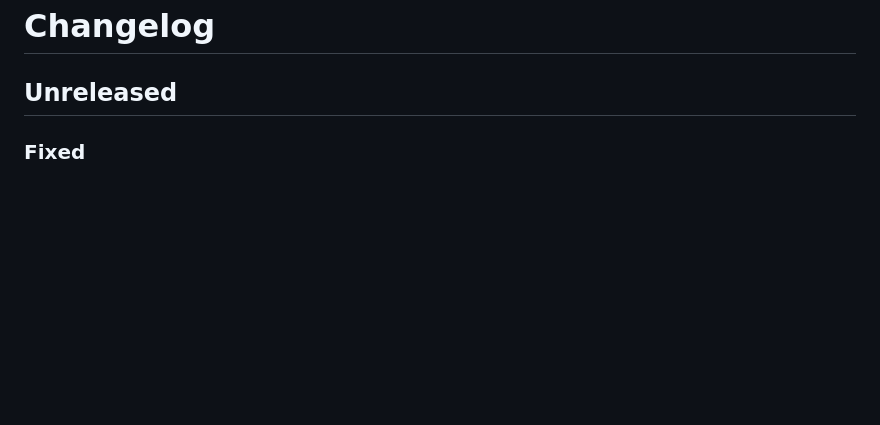
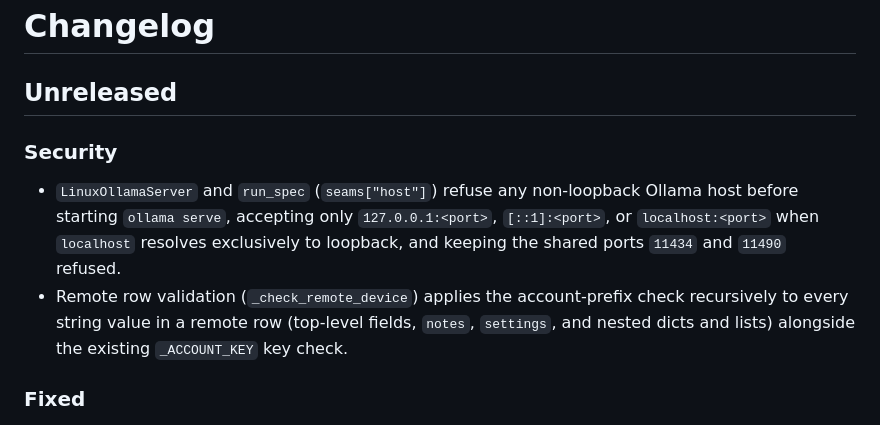
Before and after one commit to mcp-tool-shop-org/interlock, a Markdown page: CHANGELOG.md, the part around the change. GitHub-like rendering; blank space fills up the shorter version.

Commit message:
docs(changelog): add security notes for loopback host and remote account-prefix checks

```diff
--- a/CHANGELOG.md
+++ b/CHANGELOG.md
@@ -1,6 +1,11 @@
 # Changelog
 
 ## Unreleased
+
+### Security
+
+- `LinuxOllamaServer` and `run_spec` (`seams["host"]`) refuse any non-loopback Ollama host before starting `ollama serve`, accepting only `127.0.0.1:<port>`, `[::1]:<port>`, or `localhost:<port>` when `localhost` resolves exclusively to loopback, and keeping the shared ports `11434` and `11490` refused.
+- Remote row validation (`_check_remote_device`) applies the account-prefix check recursively to every string value in a remote row (top-level fields, `notes`, `settings`, and nested dicts and lists) alongside the existing `_ACCOUNT_KEY` key check.
 
 ### Fixed
 
```
